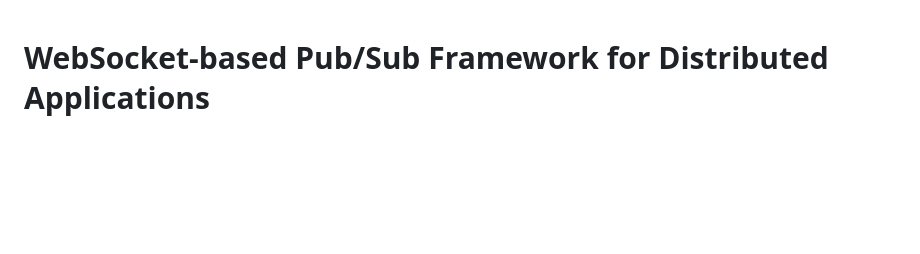
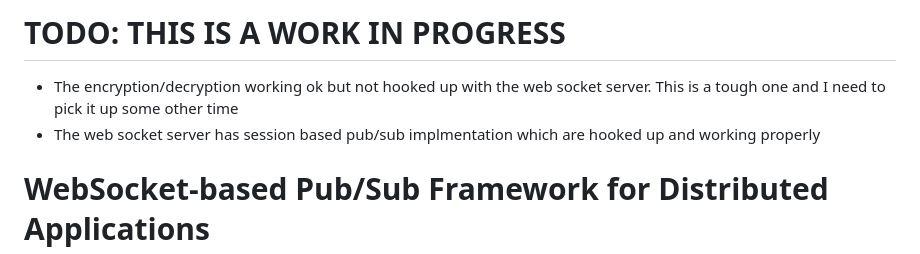
Before and after one commit to raymanaeron/rusty_websocket, a Markdown page: readme.md, the part around the change. Drawn GitHub-style; blank space fills up the shorter version.

```diff
--- a/readme.md
+++ b/readme.md
@@ -1,3 +1,7 @@
+# TODO: THIS IS A WORK IN PROGRESS
+- The encryption/decryption working ok but not hooked up with the web socket server. This is a tough one and I need to pick it up some other time
+- The web socket server has session based pub/sub implmentation which are hooked up and working properly
+
 # WebSocket-based Pub/Sub Framework for Distributed Applications
 
 ## Problem Statement
```
